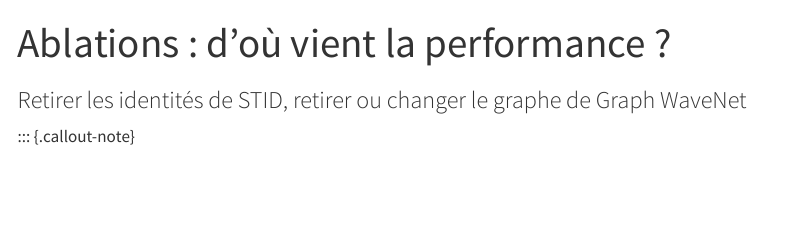
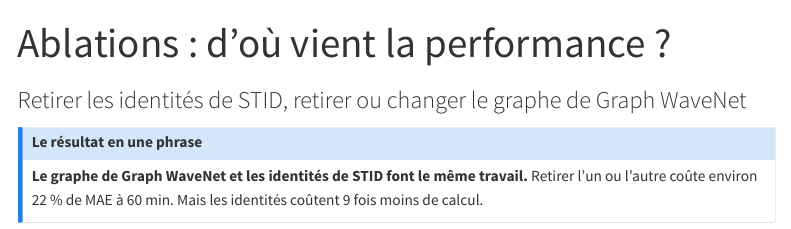
Before and after one commit to gwils28/spatio-temporal-forecasting, a Quarto document (site/experience/ablations.qmd): the page in a window 1100 px wide, from its top. Rendered offline with R 4.5, knitr and Pandoc in place of Quarto, with nearby package versions; menus at the side of the page are left out.

Commit message:
docs(ablations): graphe et identités, deux leviers

```diff
--- a/site/experience/ablations.qmd
+++ b/site/experience/ablations.qmd
@@ -5,3 +5,8 @@
 ---
 
 ::: {.callout-note}
+## Le résultat en une phrase
+**Le graphe de Graph WaveNet et les identités de STID font le même travail.** Retirer l'un
+ou l'autre coûte environ 22 % de MAE à 60 min. Mais les identités coûtent 9 fois moins de
+calcul.
+:::
```
